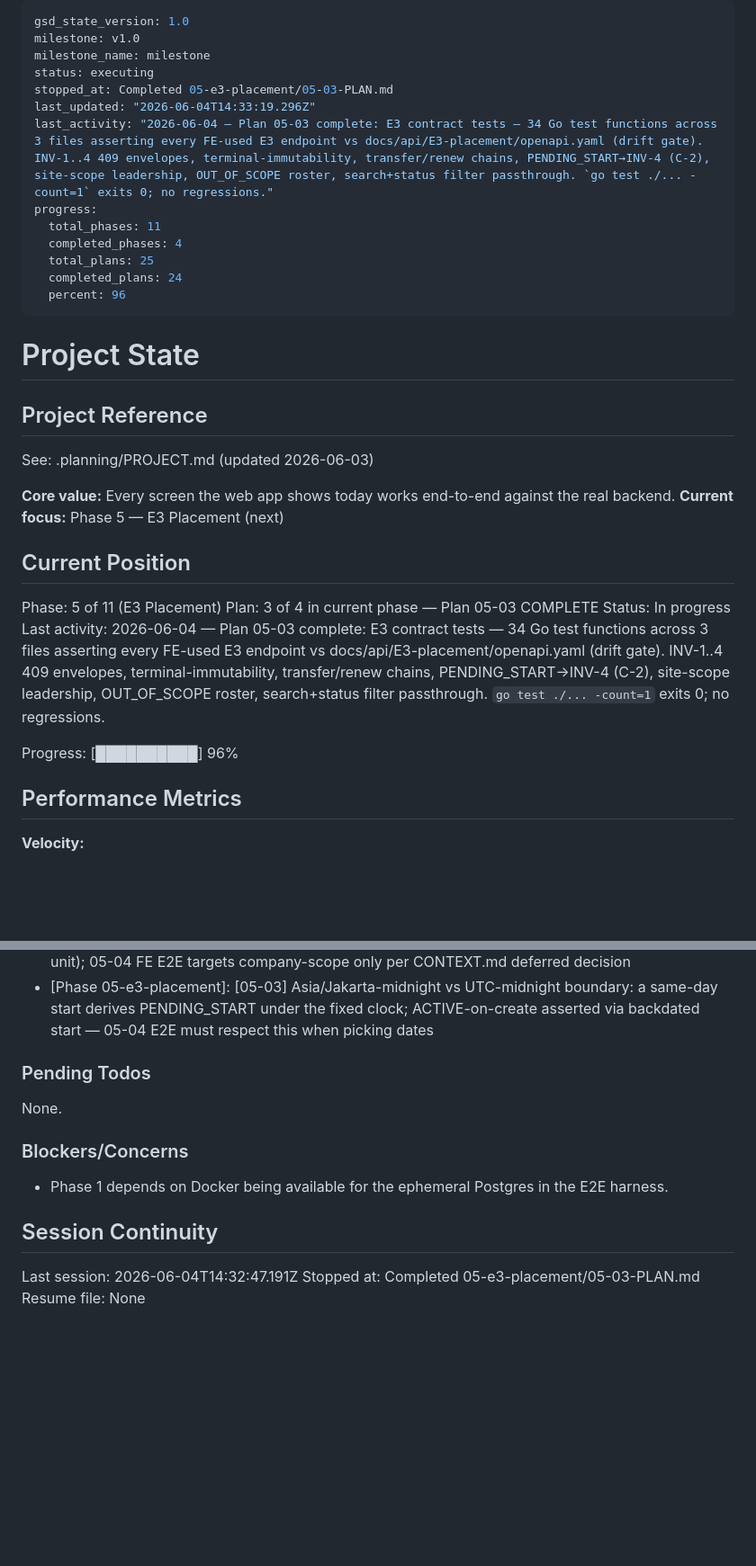
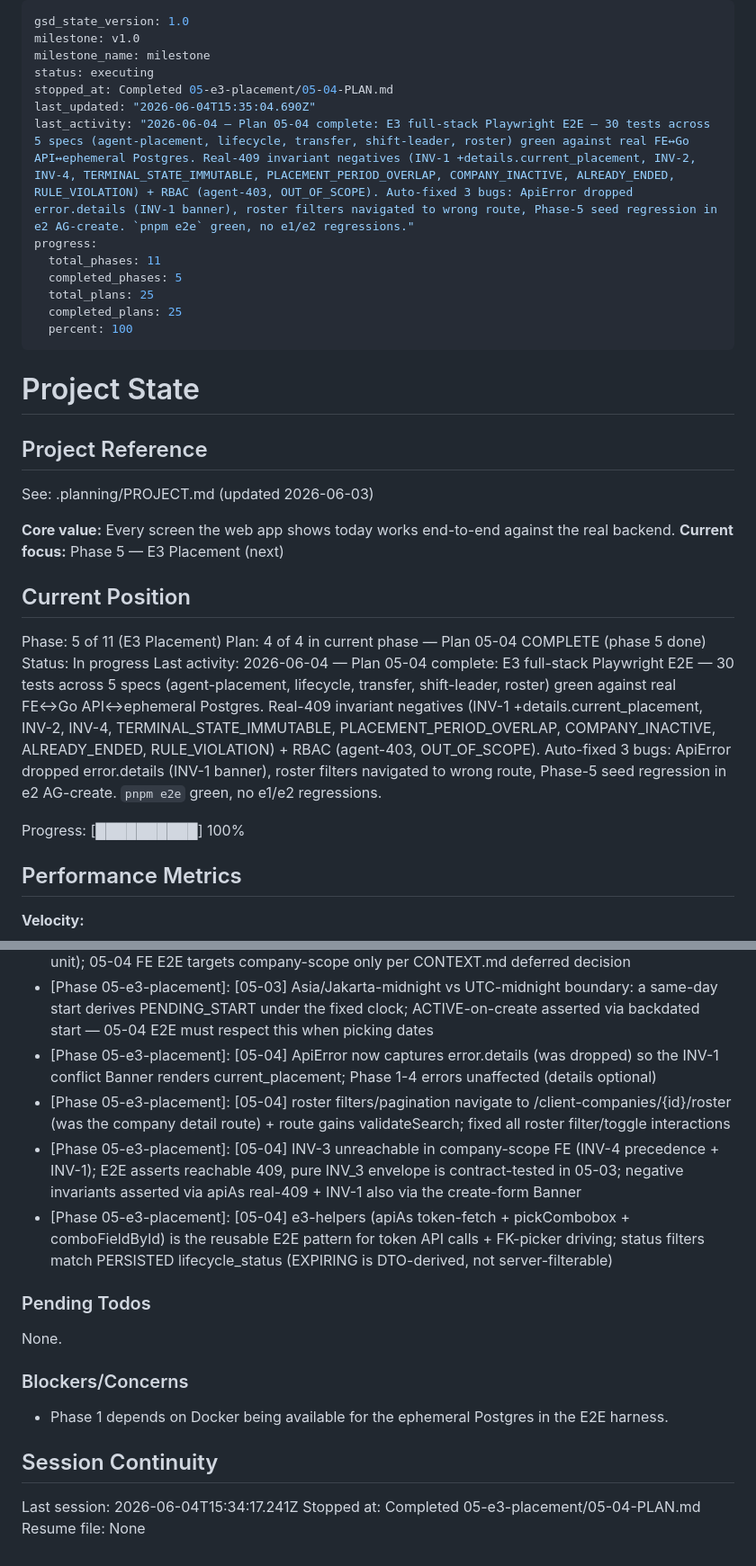
Before and after one commit to hariszaki17/hris-outsource, a Markdown page: .planning/STATE.md, 2 parts joined by grey strips. Shown at 90% size. Rendered like a GitHub page; blank space fills up the shorter version.

Commit message:
docs(05-04): complete E3 placement full-stack E2E plan

```diff
--- a/.planning/STATE.md
+++ b/.planning/STATE.md
@@ -3,15 +3,15 @@ gsd_state_version: 1.0
 milestone: v1.0
 milestone_name: milestone
 status: executing
-stopped_at: Completed 05-e3-placement/05-03-PLAN.md
-last_updated: "2026-06-04T14:33:19.296Z"
-last_activity: "2026-06-04 — Plan 05-03 complete: E3 contract tests — 34 Go test functions across 3 files asserting every FE-used E3 endpoint vs docs/api/E3-placement/openapi.yaml (drift gate). INV-1..4 409 envelopes, terminal-immutability, transfer/renew chains, PENDING_START→INV-4 (C-2), site-scope leadership, OUT_OF_SCOPE roster, search+status filter passthrough. `go test ./... -count=1` exits 0; no regressions."
+stopped_at: Completed 05-e3-placement/05-04-PLAN.md
+last_updated: "2026-06-04T15:35:04.690Z"
+last_activity: "2026-06-04 — Plan 05-04 complete: E3 full-stack Playwright E2E — 30 tests across 5 specs (agent-placement, lifecycle, transfer, shift-leader, roster) green against real FE↔Go API↔ephemeral Postgres. Real-409 invariant negatives (INV-1 +details.current_placement, INV-2, INV-4, TERMINAL_STATE_IMMUTABLE, PLACEMENT_PERIOD_OVERLAP, COMPANY_INACTIVE, ALREADY_ENDED, RULE_VIOLATION) + RBAC (agent-403, OUT_OF_SCOPE). Auto-fixed 3 bugs: ApiError dropped error.details (INV-1 banner), roster filters navigated to wrong route, Phase-5 seed regression in e2 AG-create. `pnpm e2e` green, no e1/e2 regressions."
 progress:
   total_phases: 11
-  completed_phases: 4
+  completed_phases: 5
   total_plans: 25
-  completed_plans: 24
-  percent: 96
+  completed_plans: 25
+  percent: 100
 ---
 
 # Project State
@@ -26,11 +26,11 @@ See: .planning/PROJECT.md (updated 2026-06-03)
 ## Current Position
 
 Phase: 5 of 11 (E3 Placement)
-Plan: 3 of 4 in current phase — Plan 05-03 COMPLETE
+Plan: 4 of 4 in current phase — Plan 05-04 COMPLETE (phase 5 done)
 Status: In progress
-Last activity: 2026-06-04 — Plan 05-03 complete: E3 contract tests — 34 Go test functions across 3 files asserting every FE-used E3 endpoint vs docs/api/E3-placement/openapi.yaml (drift gate). INV-1..4 409 envelopes, terminal-immutability, transfer/renew chains, PENDING_START→INV-4 (C-2), site-scope leadership, OUT_OF_SCOPE roster, search+status filter passthrough. `go test ./... -count=1` exits 0; no regressions.
+Last activity: 2026-06-04 — Plan 05-04 complete: E3 full-stack Playwright E2E — 30 tests across 5 specs (agent-placement, lifecycle, transfer, shift-leader, roster) green against real FE↔Go API↔ephemeral Postgres. Real-409 invariant negatives (INV-1 +details.current_placement, INV-2, INV-4, TERMINAL_STATE_IMMUTABLE, PLACEMENT_PERIOD_OVERLAP, COMPANY_INACTIVE, ALREADY_ENDED, RULE_VIOLATION) + RBAC (agent-403, OUT_OF_SCOPE). Auto-fixed 3 bugs: ApiError dropped error.details (INV-1 banner), roster filters navigated to wrong route, Phase-5 seed regression in e2 AG-create. `pnpm e2e` green, no e1/e2 regressions.
 
-Progress: [██████████] 96%
+Progress: [██████████] 100%
 
 ## Performance Metrics
 
@@ -145,6 +146,10 @@ Full log in PROJECT.md Key Decisions. Recent:
 - [Phase 05-e3-placement]: [05-03] E3 contract tests = drift gate: fakePlacementRepo+fakeShiftLeaderRepo (shared placement state) + fakeTx httptest harness mirroring Phase-4 agreements; INV-4 join + current-leader resolve off the same fixtures
 - [Phase 05-e3-placement]: [05-03] Site-scope leadership is contract-tested here (distinct per-site unit); 05-04 FE E2E targets company-scope only per CONTEXT.md deferred decision
 - [Phase 05-e3-placement]: [05-03] Asia/Jakarta-midnight vs UTC-midnight boundary: a same-day start derives PENDING_START under the fixed clock; ACTIVE-on-create asserted via backdated start — 05-04 E2E must respect this when picking dates
+- [Phase 05-e3-placement]: [05-04] ApiError now captures error.details (was dropped) so the INV-1 conflict Banner renders current_placement; Phase 1-4 errors unaffected (details optional)
+- [Phase 05-e3-placement]: [05-04] roster filters/pagination navigate to /client-companies/{id}/roster (was the company detail route) + route gains validateSearch; fixed all roster filter/toggle interactions
+- [Phase 05-e3-placement]: [05-04] INV-3 unreachable in company-scope FE (INV-4 precedence + INV-1); E2E asserts reachable 409, pure INV_3 envelope is contract-tested in 05-03; negative invariants asserted via apiAs real-409 + INV-1 also via the create-form Banner
+- [Phase 05-e3-placement]: [05-04] e3-helpers (apiAs token-fetch + pickCombobox + comboFieldById) is the reusable E2E pattern for token API calls + FK-picker driving; status filters match PERSISTED lifecycle_status (EXPIRING is DTO-derived, not server-filterable)
 
 ### Pending Todos
 
@@ -156,6 +161,6 @@ None.
 
 ## Session Continuity
 
-Last session: 2026-06-04T14:32:47.191Z
-Stopped at: Completed 05-e3-placement/05-03-PLAN.md
+Last session: 2026-06-04T15:34:17.241Z
+Stopped at: Completed 05-e3-placement/05-04-PLAN.md
 Resume file: None
```
Also changed, not shown: other parts of .planning/STATE.md (+1 -0 lines), .planning/REQUIREMENTS.md (+1 -1 lines), 1 other file.
